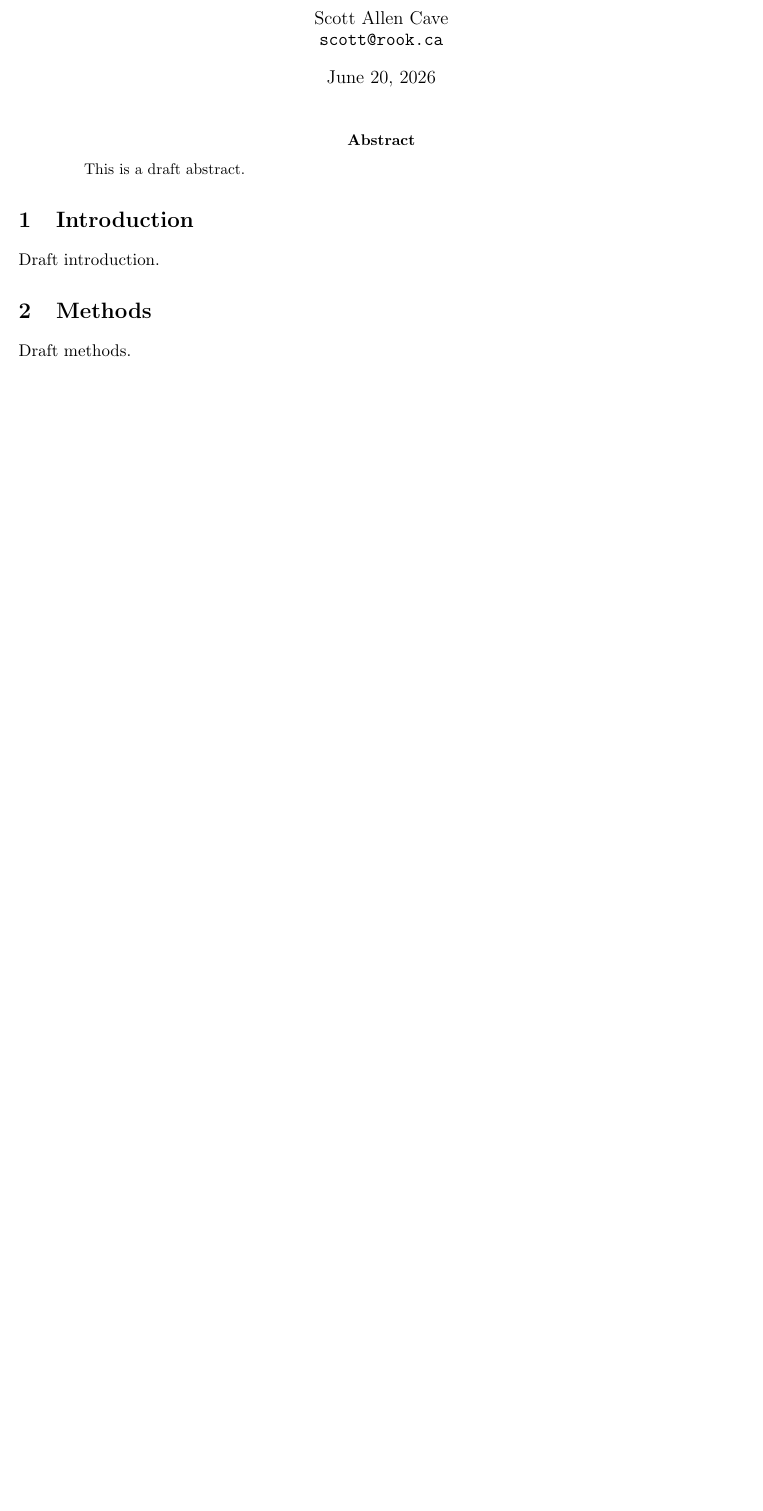
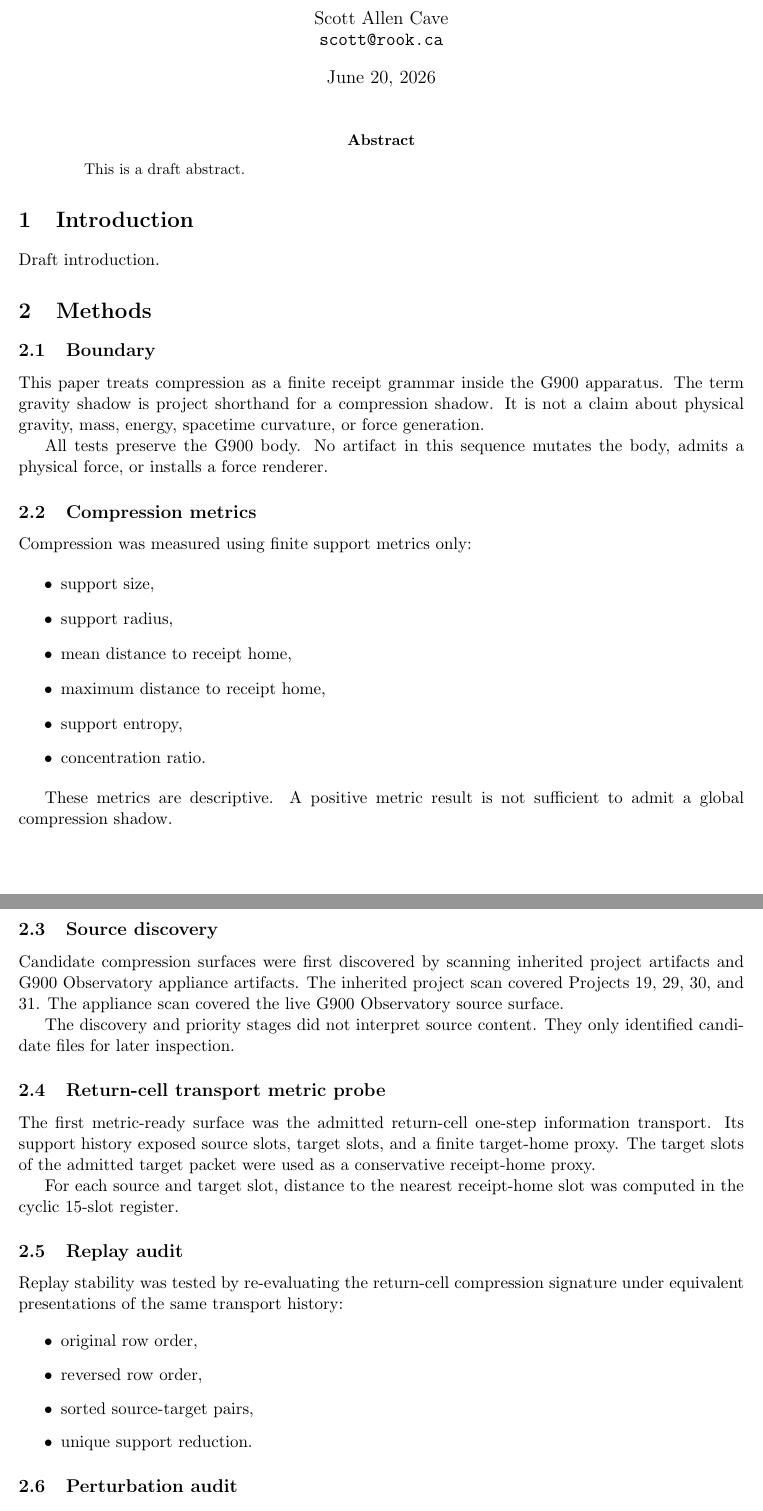
Before and after one commit to rookinc/g900-force-compression, a LaTeX paper (main.tex, which reads sections/02_methods.tex): part of the page before the commit and two parts of pages 1 and 2 of 3 after it, the two joined at a grey line, cut so that both start at the same text, the shorter picture padded with empty space. Compiled offline with pdfLaTeX.

Commit message:
Seed methods section from compression artifacts 018

```diff
--- a/sections/02_methods.tex
+++ b/sections/02_methods.tex
@@ -1,3 +1,61 @@
 \section{Methods}
 
-Draft methods.
+\subsection{Boundary}
+
+This paper treats compression as a finite receipt grammar inside the G900
+apparatus. The term gravity shadow is project shorthand for a compression
+shadow. It is not a claim about physical gravity, mass, energy, spacetime
+curvature, or force generation.
+
+All tests preserve the G900 body. No artifact in this sequence mutates the
+body, admits a physical force, or installs a force renderer.
+
+\subsection{Compression metrics}
+
+Compression was measured using finite support metrics only:
+
+\begin{itemize}
+  \item support size,
+  \item support radius,
+  \item mean distance to receipt home,
+  \item maximum distance to receipt home,
+  \item support entropy,
+  \item concentration ratio.
+\end{itemize}
+
+These metrics are descriptive. A positive metric result is not sufficient to
+admit a global compression shadow.
+
+\subsection{Source discovery}
+
+Candidate compression surfaces were first discovered by scanning inherited
+project artifacts and G900 Observatory appliance artifacts. The inherited
+project scan covered Projects 19, 29, 30, and 31. The appliance scan covered
+the live G900 Observatory source surface.
+
+The discovery and priority stages did not interpret source content. They only
+identified candidate files for later inspection.
+
+\subsection{Return-cell transport metric probe}
+
+The first metric-ready surface was the admitted return-cell one-step
+information transport. Its support history exposed source slots, target slots,
+and a finite target-home proxy. The target slots of the admitted target packet
+were used as a conservative receipt-home proxy.
+
+For each source and target slot, distance to the nearest receipt-home slot was
+computed in the cyclic 15-slot register.
+
+\subsection{Replay audit}
+
+Replay stability was tested by re-evaluating the return-cell compression
+signature under equivalent presentations of the same transport history:
+
+\begin{itemize}
+  \item original row order,
+  \item reversed row order,
+  \item sorted source-target pairs,
+  \item unique support reduction.
+\end{itemize}
+
+\subsection{Perturbation audit}
```
Also changed, not shown: notes/g900_force_compression_methods_seed_018.md (added, +17 -0 lines), sections/02_methods.tex (20 more changed lines), 1 other file.
